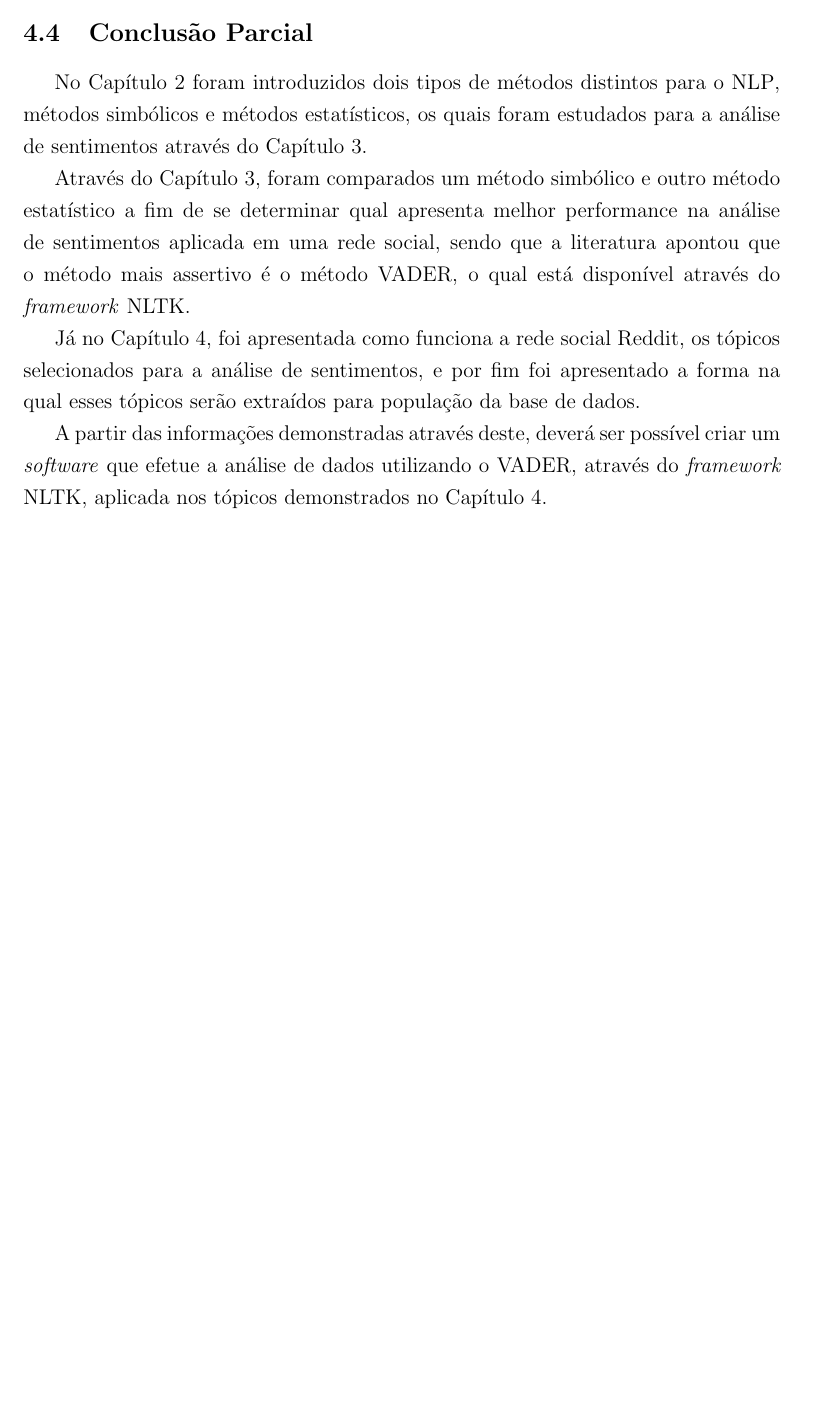
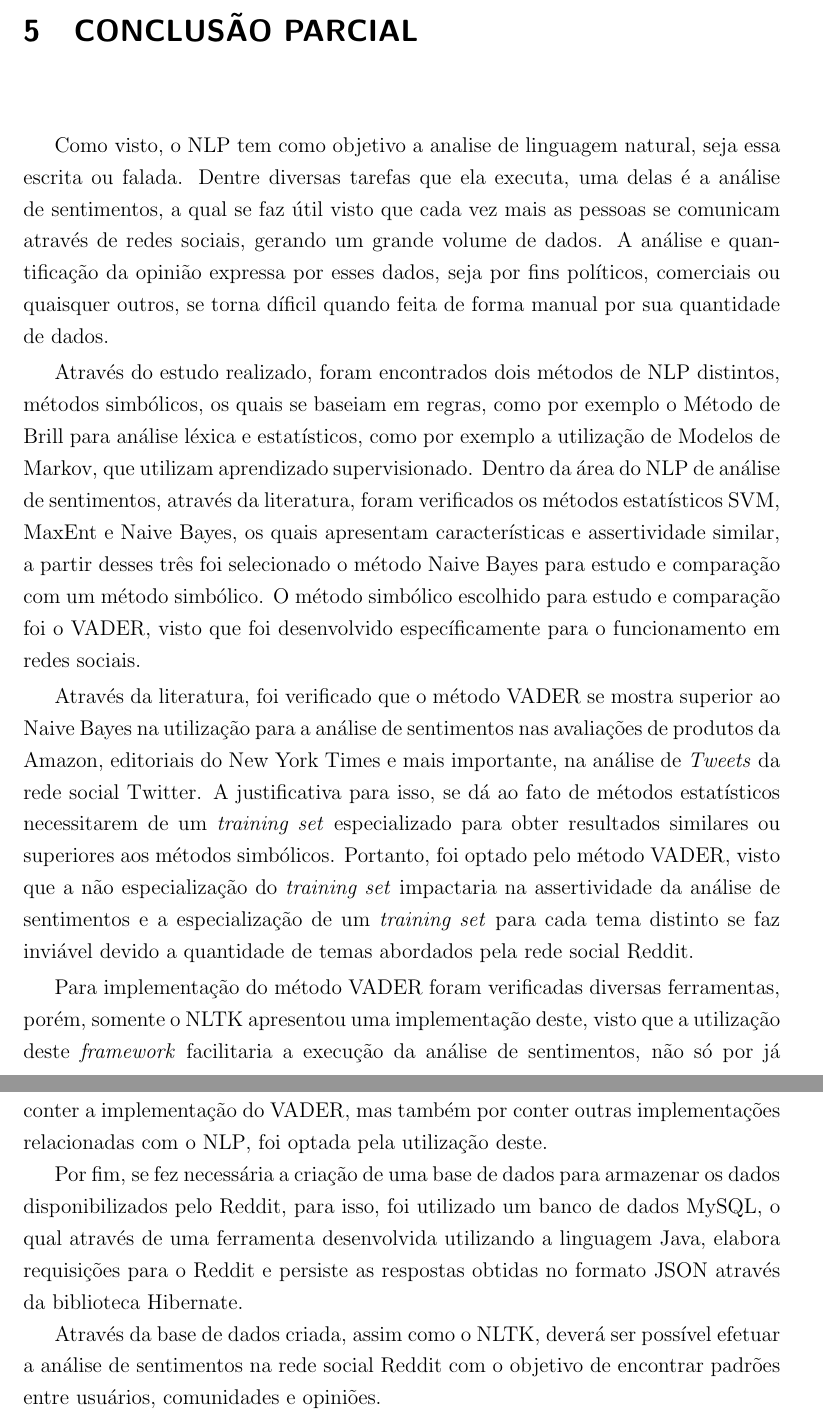
Before and after one commit to Maj3stade/analise-sentimentos-reddit-tcc, a LaTeX thesis (tcc/tcc.tex, which reads tcc/capitulos/capitulo3.tex): part of page 29 of 31 before the commit and two parts of pages 30 and 31 of 33 after it, the two joined at a grey line, cut at the place of the change, the shorter picture padded with empty space. Compiled offline with pdfLaTeX; a LaTeX package or settings file that is missing is left out.

Commit message:
Conclusão Parcial.

```diff
--- a/tcc/capitulos/capitulo3.tex
+++ b/tcc/capitulos/capitulo3.tex
@@ -227,25 +227,54 @@ foram desconsiderados uma vez que esses podem não estar relacionados com o
 tópico em questão, tornando inválida ou prejudicando a análise de sentimento.
 
 
-\section{Conclusão Parcial}
+\chapter{Conclusão Parcial}
 
-No Capítulo \ref{cap:Processamento} foram introduzidos dois tipos de métodos
-distintos para o \ac{NLP}, métodos simbólicos e
-métodos estatísticos, os quais foram estudados para a análise de sentimentos
-através do Capítulo \ref{cap:Classificadores}.
+Como visto, o \ac{NLP} tem como objetivo a analise de linguagem natural, seja
+essa escrita ou falada. Dentre diversas tarefas que ela executa, uma delas é a
+análise de sentimentos, a qual se faz útil visto que cada vez
+mais as pessoas se comunicam através de redes sociais, gerando um grande volume
+de dados. A análise e quantificação da opinião expressa por esses dados, seja
+por fins políticos, comerciais ou quaisquer outros, se torna díficil quando
+feita de forma manual por sua quantidade de dados.
 
-Através do Capítulo \ref{cap:Classificadores}, foram comparados um método
-simbólico e outro método estatístico a fim de se determinar qual apresenta melhor performance na análise de sentimentos
-aplicada em uma rede social, sendo que a literatura apontou que o método mais
-assertivo é o método \ac{VADER}, o qual está disponível através do
-\textit{framework} \ac{NLTK}.
+Através do estudo realizado, foram encontrados dois métodos de \ac{NLP}
+distintos, métodos simbólicos, os quais se baseiam em regras, como por exemplo o
+Método de Brill para análise léxica e estatísticos, como por exemplo a
+utilização de Modelos de Markov, que utilizam aprendizado supervisionado. Dentro
+da área do \ac{NLP} de análise de sentimentos, através da literatura, foram
+verificados os métodos estatísticos \ac{SVM}, \ac{MaxEnt} e Naive Bayes, os quais apresentam
+características e assertividade similar, a partir desses três foi
+selecionado o método Naive Bayes para estudo e comparação com um método
+simbólico. O método simbólico escolhido para estudo e comparação foi o
+\ac{VADER}, visto que foi desenvolvido específicamente para o funcionamento em
+redes sociais.
 
-Já no Capítulo \ref{cap:banco}, foi apresentada como funciona a rede social
-Reddit, os tópicos selecionados para a análise de sentimentos, e por fim foi
-apresentado a forma na qual esses tópicos serão extraídos para população da base
-de dados.
+Através da literatura, foi verificado que o método \ac{VADER} se mostra superior
+ao Naive Bayes na utilização para a análise de sentimentos nas avaliações de
+produtos da Amazon, editoriais do New York Times e mais importante, na análise
+de \textit{Tweets} da rede social Twitter. A justificativa para isso, se dá ao
+fato de métodos estatísticos necessitarem de um \textit{training set}
+especializado para obter resultados similares ou superiores aos métodos
+simbólicos. Portanto, foi optado pelo método \ac{VADER}, visto que a não
+especialização do \textit{training set} impactaria na assertividade da análise
+de sentimentos e a especialização de um \textit{training set} para cada tema
+distinto se faz inviável devido a quantidade de temas abordados pela rede social
+Reddit.
 
-A partir das informações demonstradas através deste, deverá ser possível criar
-um \textit{software} que efetue a análise de dados utilizando o \ac{VADER},
-através do \textit{framework} \ac{NLTK}, aplicada nos tópicos demonstrados no
-Capítulo \ref{cap:banco}.
+Para implementação do método \ac{VADER} foram verificadas diversas
+ferramentas, porém, somente o \ac{NLTK} apresentou uma implementação deste,
+visto que a utilização deste \textit{framework} facilitaria a execução da
+análise de sentimentos, não só por já conter a implementação do \ac{VADER}, mas
+também por conter outras implementações relacionadas com o \ac{NLP}, foi optada
+pela utilização deste.
+
+Por fim, se fez necessária a criação de uma base de dados para armazenar os
+dados disponibilizados pelo Reddit, para isso, foi utilizado um banco de
+dados MySQL, o qual através de uma ferramenta desenvolvida utilizando a
+linguagem Java, elabora requisições para o Reddit e
+persiste as respostas obtidas no formato JSON através da biblioteca
+Hibernate.
+
+Através da base de dados criada, assim como o \ac{NLTK}, deverá ser possível
+efetuar a análise de sentimentos na rede social Reddit com o objetivo de
+encontrar padrões entre usuários, comunidades e opiniões.
--- a/tcc/tcc.tex
+++ b/tcc/tcc.tex
@@ -23,6 +23,10 @@
 \usepackage{amsmath}
 \usepackage{booktabs}
 \usepackage{textcomp}
+\usepackage{array}
+\usepackage{booktabs}
+\usepackage{xcolor}
+\usepackage{colortbl}
 %\usepackage[brazilian]{babel}
 \DeclarePairedDelimiter{\abs}{\lvert}{\rvert}
 \onehalfspacing
```
Also changed, not shown: tcc/document.pdf, tcc/capitulos/capitulo3.tex (57 more changed lines), 7 other files.
